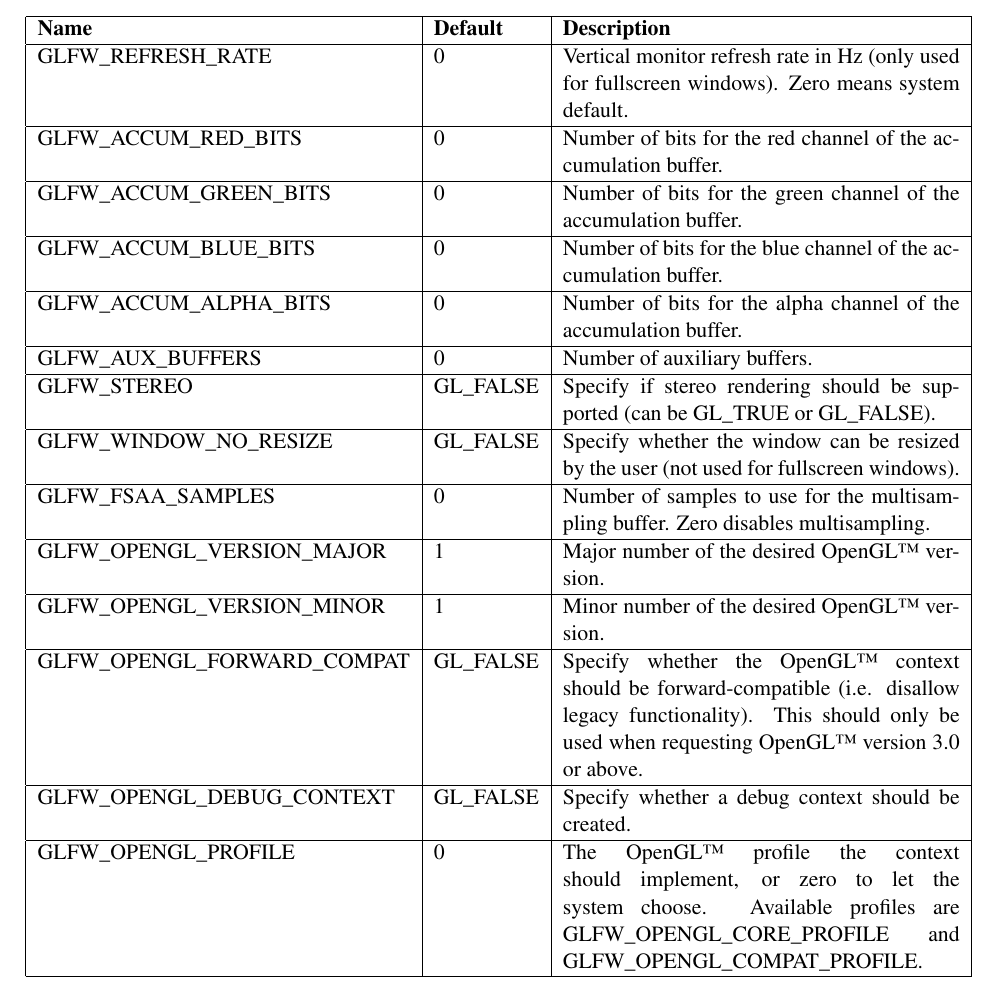
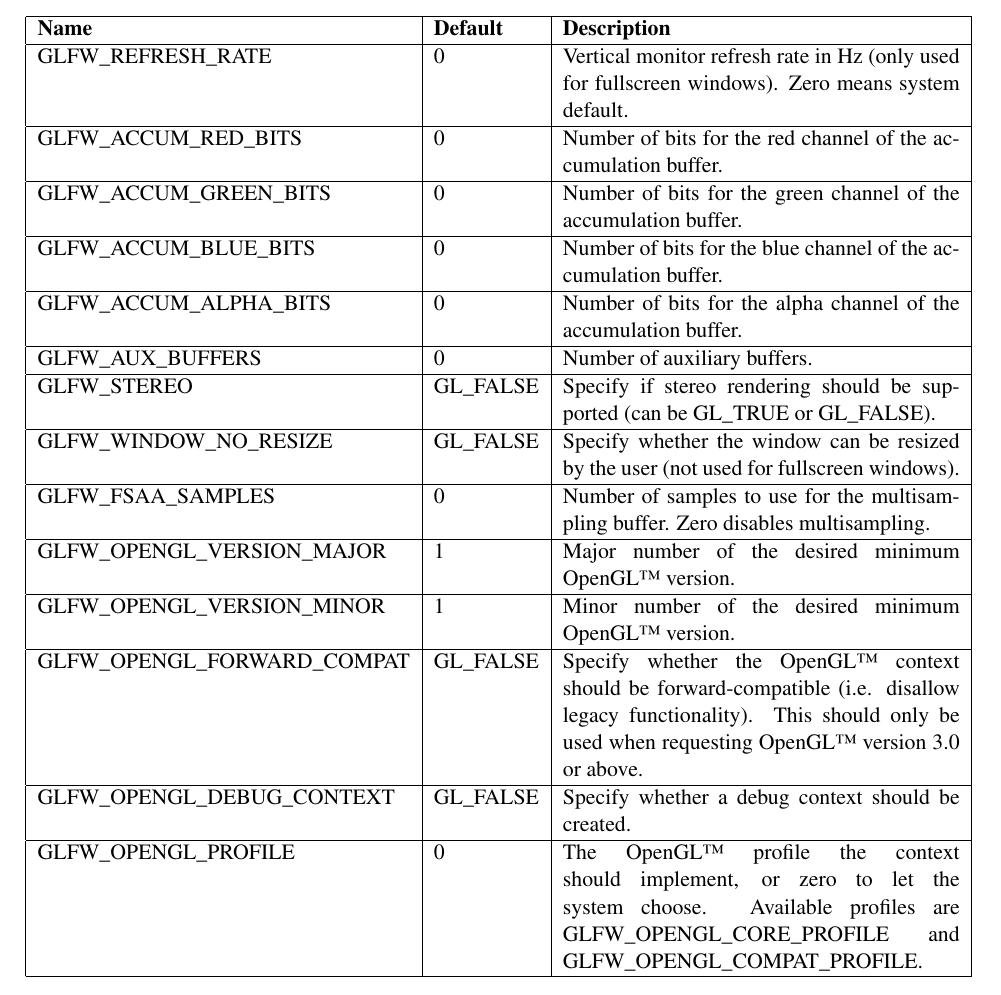
Before and after one commit to glfw/glfw-legacy, a LaTeX document (docs/glfwrm.tex): part of page 15 of 64, cut so that both start at the same text. Compiled offline with pdfLaTeX; the source files are stored in an older character set and shown here as Unicode.

Commit message:
Grammar fix.

```diff
--- a/docs/glfwrm.tex
+++ b/docs/glfwrm.tex
@@ -438,8 +438,8 @@ GLFW\_AUX\_BUFFERS       & 0                & Number of auxiliary buffers.\\ \hl
 GLFW\_STEREO             & GL\_FALSE        & Specify if stereo rendering should be supported (can be GL\_TRUE or GL\_FALSE).\\ \hline
 GLFW\_WINDOW\_NO\_RESIZE & GL\_FALSE        & Specify whether the window can be resized by the user (not used for fullscreen windows).\\ \hline
 GLFW\_FSAA\_SAMPLES      & 0                & Number of samples to use for the multisampling buffer. Zero disables multisampling.\\ \hline
-GLFW\_OPENGL\_VERSION\_MAJOR & 1	        & Major number of the desired \OpenGL\ version.\\ \hline
-GLFW\_OPENGL\_VERSION\_MINOR & 1	        & Minor number of the desired \OpenGL\ version.\\ \hline
+GLFW\_OPENGL\_VERSION\_MAJOR & 1	        & Major number of the desired minimum \OpenGL\ version.\\ \hline
+GLFW\_OPENGL\_VERSION\_MINOR & 1	        & Minor number of the desired minimum \OpenGL\ version.\\ \hline
 GLFW\_OPENGL\_FORWARD\_COMPAT & GL\_FALSE   & Specify whether the \OpenGL\ context should be forward-compatible (i.e. disallow legacy functionality).
                                               This should only be used when requesting \OpenGL\ version 3.0 or above.\\ \hline
 GLFW\_OPENGL\_DEBUG\_CONTEXT & GL\_FALSE    & Specify whether a debug context should be created.\\ \hline
```
